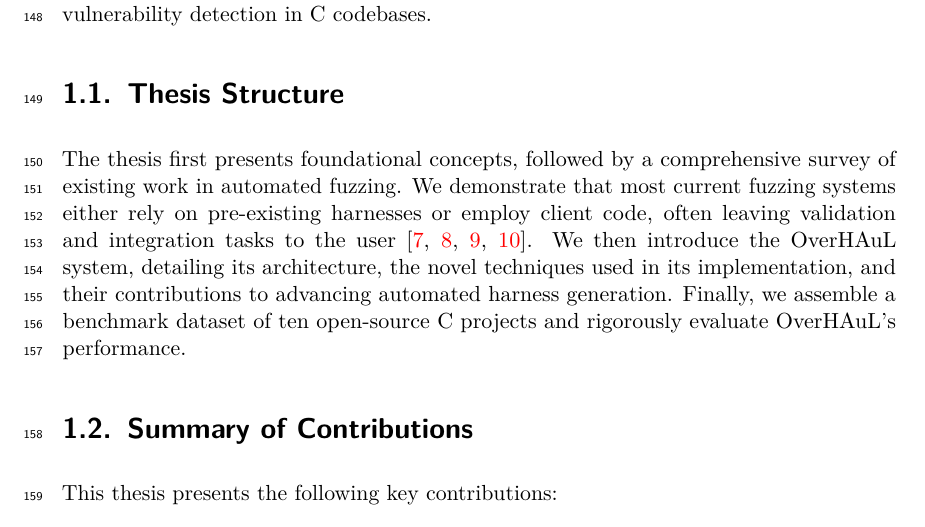
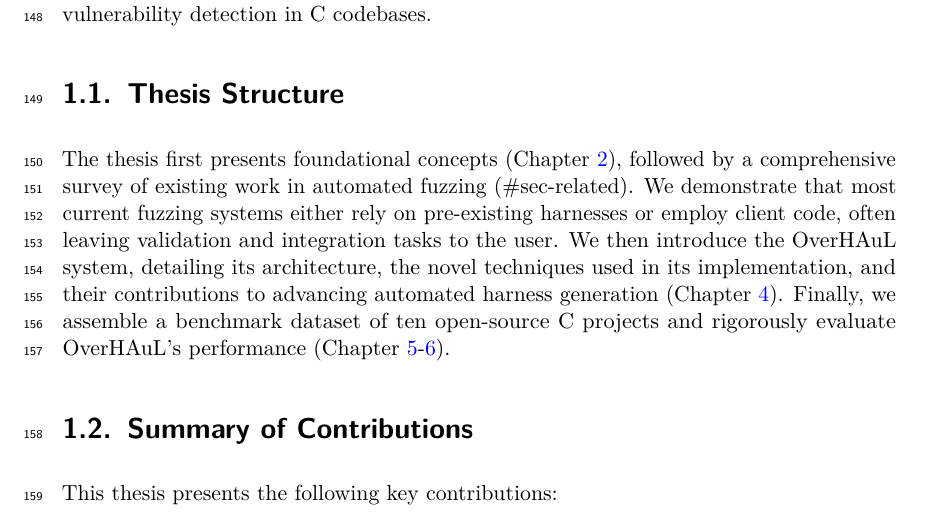
Before and after one commit to kchousos/BSc-Thesis, a LaTeX thesis (thesis.tex): part of page 12 of 65, cut so that both start at the same text. Compiled offline with pdfLaTeX.

Commit message:
added section links in structure section

```diff
--- a/thesis.tex
+++ b/thesis.tex
@@ -400,16 +400,17 @@ accelerate vulnerability detection in C codebases.
 
 \section{Thesis Structure}\label{thesis-structure}
 
-The thesis first presents foundational concepts, followed by a
-comprehensive survey of existing work in automated fuzzing. We
-demonstrate that most current fuzzing systems either rely on
-pre-existing harnesses or employ client code, often leaving validation
-and integration tasks to the user
-\autocite{oss-fuzz-gen,utopia,fuzzgen,fudge}. We then introduce the
-OverHAuL system, detailing its architecture, the novel techniques used
-in its implementation, and their contributions to advancing automated
-harness generation. Finally, we assemble a benchmark dataset of ten
-open-source C projects and rigorously evaluate OverHAuL's performance.
+The thesis first presents foundational concepts
+(Chapter~\ref{sec-background}), followed by a comprehensive survey of
+existing work in automated fuzzing (\#sec-related). We demonstrate that
+most current fuzzing systems either rely on pre-existing harnesses or
+employ client code, often leaving validation and integration tasks to
+the user. We then introduce the OverHAuL system, detailing its
+architecture, the novel techniques used in its implementation, and their
+contributions to advancing automated harness generation
+(Chapter~\ref{sec-overhaul}). Finally, we assemble a benchmark dataset
+of ten open-source C projects and rigorously evaluate OverHAuL's
+performance (Chapter~\ref{sec-eval}-\ref{sec-results}).
 
 \section{Summary of Contributions}\label{summary-of-contributions}
 
```
Also changed, not shown: chapters/01-intro.md (+1 -1 lines), chapters/02-background.md (+1 -1 lines), chapters/04-overhaul.md (+1 -1 lines), chapters/05-evaluation.md (+1 -1 lines), docs/thesis.pdf, thesis.tex (6 more changed lines), 5 other files.
